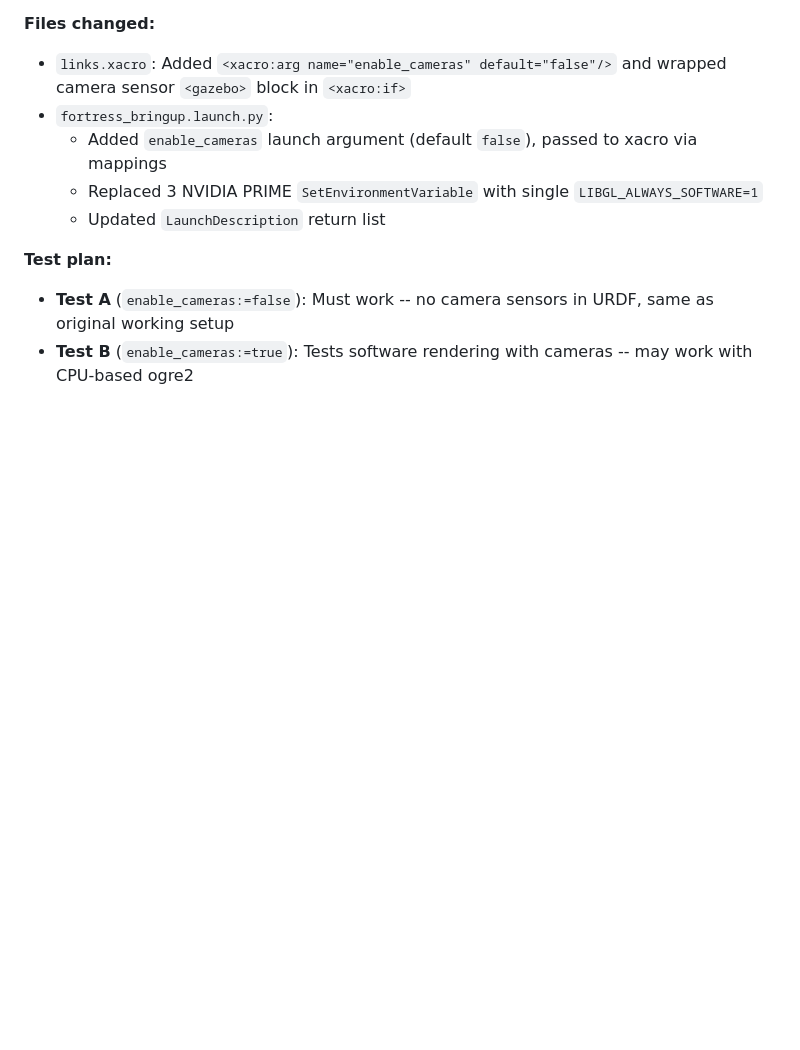
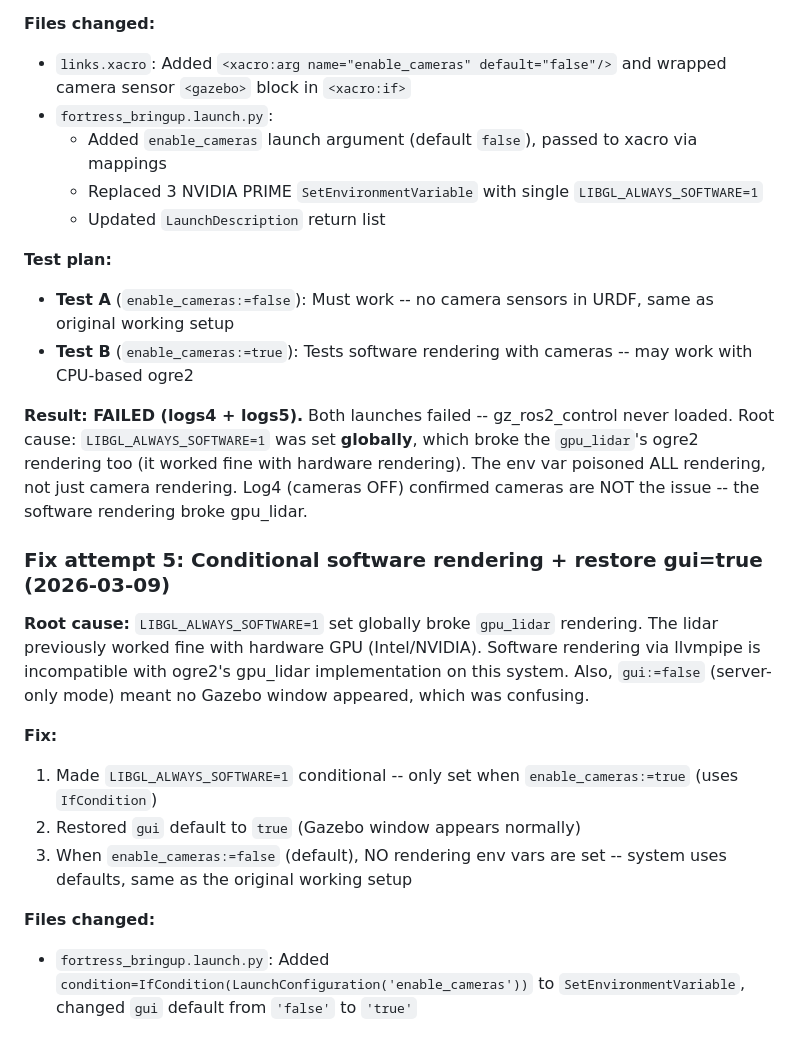
Before and after one commit to Nishant-ZFYII/NCHSB, a Markdown page: docs/gazebo_depth_sim_build_log.md, the part around the change. GitHub-like rendering; blank space fills up the shorter version.

Commit message:
Update build log with fix 4 failure analysis and fix 5

```diff
--- a/docs/gazebo_depth_sim_build_log.md
+++ b/docs/gazebo_depth_sim_build_log.md
@@ -302,3 +302,17 @@ Both at 320x240, 10Hz, `visualize=false`. Separate sensors have independent rend
 **Test plan:**
 - **Test A** (`enable_cameras:=false`): Must work -- no camera sensors in URDF, same as original working setup
 - **Test B** (`enable_cameras:=true`): Tests software rendering with cameras -- may work with CPU-based ogre2
+
+**Result: FAILED (logs4 + logs5).** Both launches failed -- gz_ros2_control never loaded. Root cause: `LIBGL_ALWAYS_SOFTWARE=1` was set **globally**, which broke the `gpu_lidar`'s ogre2 rendering too (it worked fine with hardware rendering). The env var poisoned ALL rendering, not just camera rendering. Log4 (cameras OFF) confirmed cameras are NOT the issue -- the software rendering broke gpu_lidar.
+
+### Fix attempt 5: Conditional software rendering + restore gui=true (2026-03-09)
+
+**Root cause:** `LIBGL_ALWAYS_SOFTWARE=1` set globally broke `gpu_lidar` rendering. The lidar previously worked fine with hardware GPU (Intel/NVIDIA). Software rendering via llvmpipe is incompatible with ogre2's gpu_lidar implementation on this system. Also, `gui:=false` (server-only mode) meant no Gazebo window appeared, which was confusing.
+
+**Fix:**
+1. Made `LIBGL_ALWAYS_SOFTWARE=1` conditional -- only set when `enable_cameras:=true` (uses `IfCondition`)
+2. Restored `gui` default to `true` (Gazebo window appears normally)
+3. When `enable_cameras:=false` (default), NO rendering env vars are set -- system uses defaults, same as the original working setup
+
+**Files changed:**
+- `fortress_bringup.launch.py`: Added `condition=IfCondition(LaunchConfiguration('enable_cameras'))` to `SetEnvironmentVariable`, changed `gui` default from `'false'` to `'true'`
```
